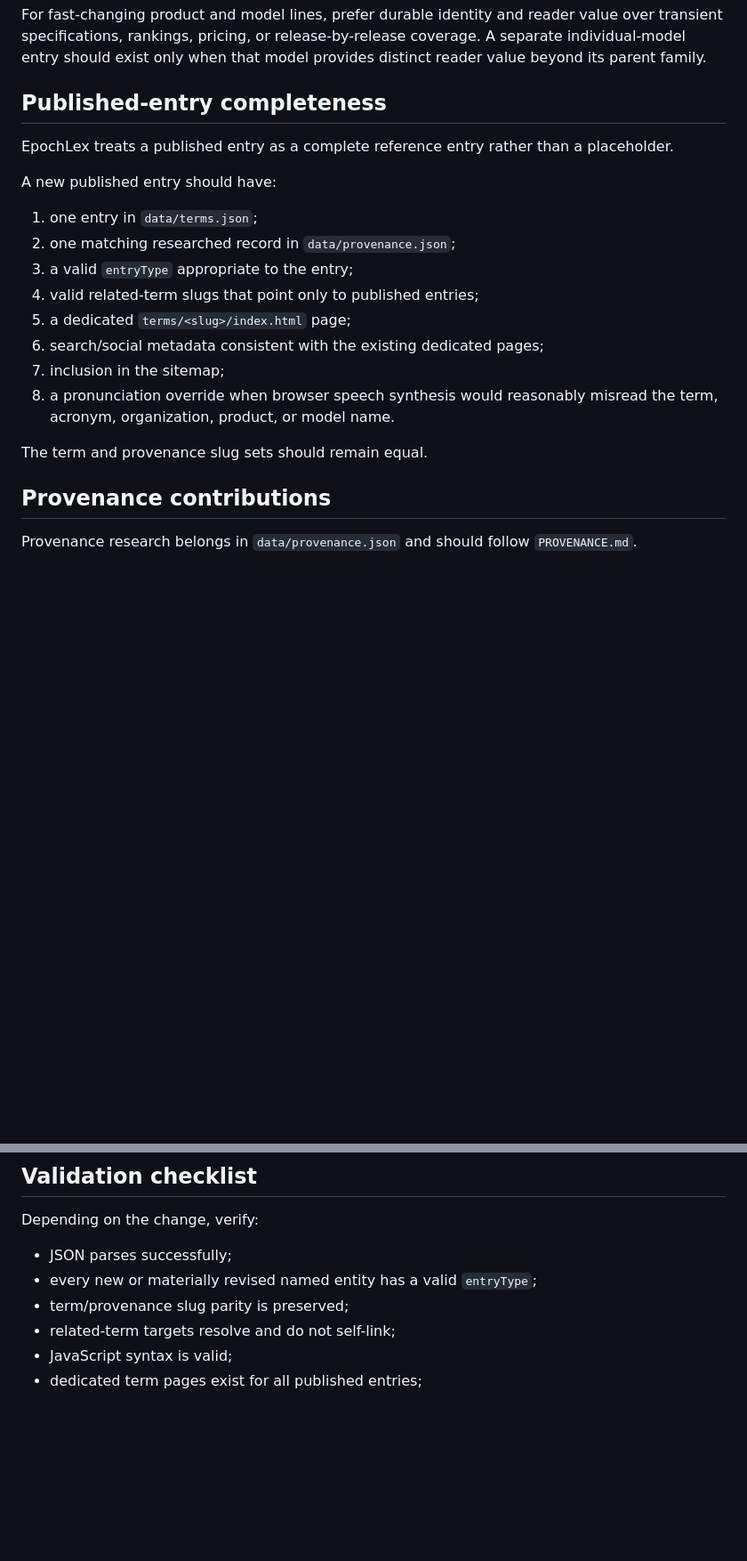
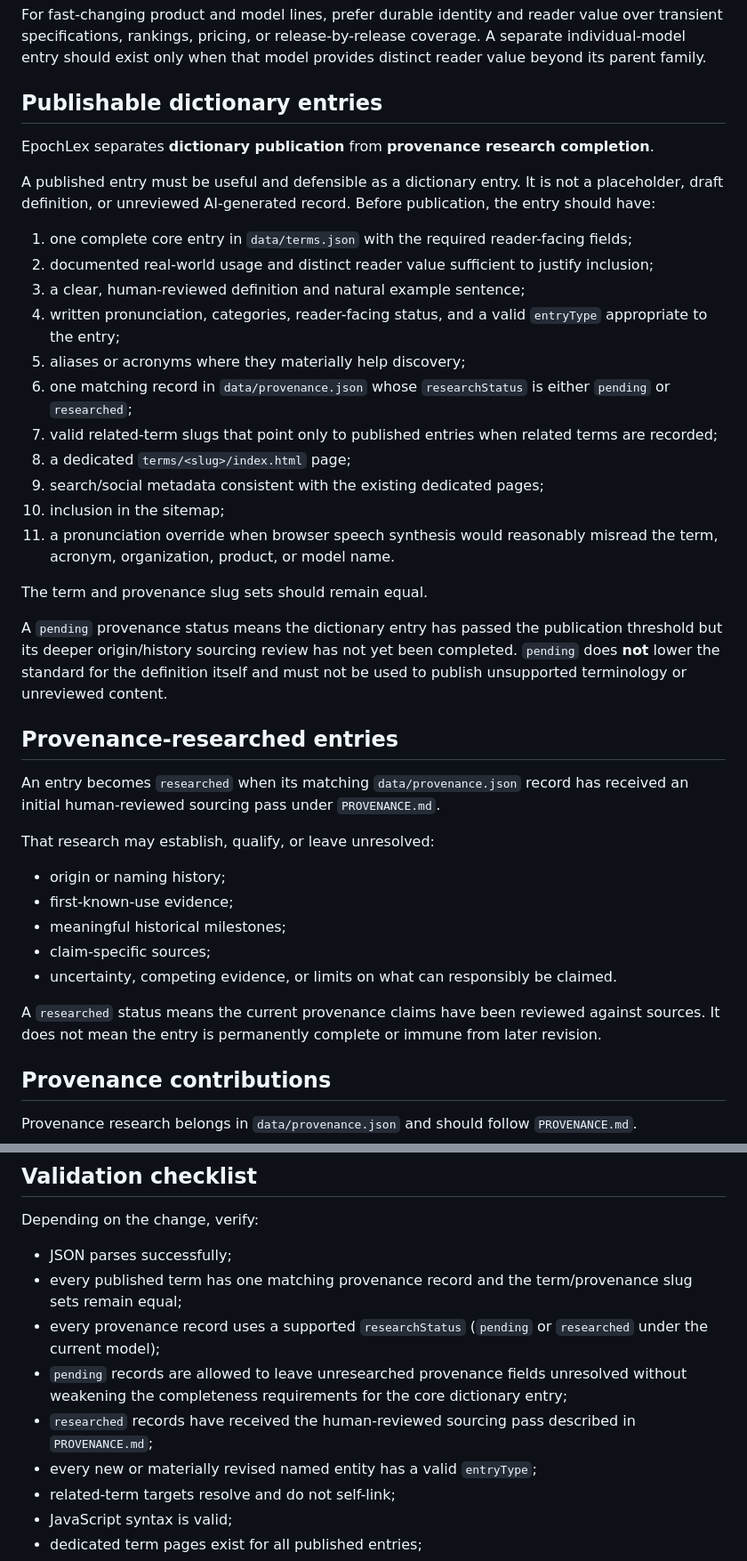
Before and after one commit to jeffthomasiii/dictionary-of-the-ai-era, a Markdown page: CONTRIBUTING.md, 2 parts joined by grey strips. Shown at 89% size. GitHub-like rendering; blank space fills up the shorter version.

Commit message:
Separate publishable entries from provenance-researched entries

```diff
--- a/CONTRIBUTING.md
+++ b/CONTRIBUTING.md
@@ -83,22 +83,41 @@ Named AI organizations, products, model families, and individual models may qual
 
 For fast-changing product and model lines, prefer durable identity and reader value over transient specifications, rankings, pricing, or release-by-release coverage. A separate individual-model entry should exist only when that model provides distinct reader value beyond its parent family.
 
-## Published-entry completeness
+## Publishable dictionary entries
 
-EpochLex treats a published entry as a complete reference entry rather than a placeholder.
+EpochLex separates **dictionary publication** from **provenance research completion**.
 
-A new published entry should have:
+A published entry must be useful and defensible as a dictionary entry. It is not a placeholder, draft definition, or unreviewed AI-generated record. Before publication, the entry should have:
 
-1. one entry in `data/terms.json`;
-2. one matching researched record in `data/provenance.json`;
-3. a valid `entryType` appropriate to the entry;
-4. valid related-term slugs that point only to published entries;
-5. a dedicated `terms/<slug>/index.html` page;
-6. search/social metadata consistent with the existing dedicated pages;
-7. inclusion in the sitemap;
-8. a pronunciation override when browser speech synthesis would reasonably misread the term, acronym, organization, product, or model name.
+1. one complete core entry in `data/terms.json` with the required reader-facing fields;
+2. documented real-world usage and distinct reader value sufficient to justify inclusion;
+3. a clear, human-reviewed definition and natural example sentence;
+4. written pronunciation, categories, reader-facing status, and a valid `entryType` appropriate to the entry;
+5. aliases or acronyms where they materially help discovery;
+6. one matching record in `data/provenance.json` whose `researchStatus` is either `pending` or `researched`;
+7. valid related-term slugs that point only to published entries when related terms are recorded;
+8. a dedicated `terms/<slug>/index.html` page;
+9. search/social metadata consistent with the existing dedicated pages;
+10. inclusion in the sitemap;
+11. a pronunciation override when browser speech synthesis would reasonably misread the term, acronym, organization, product, or model name.
 
 The term and provenance slug sets should remain equal.
+
+A `pending` provenance status means the dictionary entry has passed the publication threshold but its deeper origin/history sourcing review has not yet been completed. `pending` does **not** lower the standard for the definition itself and must not be used to publish unsupported terminology or unreviewed content.
+
+## Provenance-researched entries
+
+An entry becomes `researched` when its matching `data/provenance.json` record has received an initial human-reviewed sourcing pass under `PROVENANCE.md`.
+
+That research may establish, qualify, or leave unresolved:
+
+- origin or naming history;
+- first-known-use evidence;
+- meaningful historical milestones;
+- claim-specific sources;
+- uncertainty, competing evidence, or limits on what can responsibly be claimed.
+
+A `researched` status means the current provenance claims have been reviewed against sources. It does not mean the entry is permanently complete or immune from later revision.
 
 ## Provenance contributions
 
@@ -193,8 +216,11 @@ When a feature or workflow moves from roadmap to implemented, update the relevan
 Depending on the change, verify:
 
 - JSON parses successfully;
+- every published term has one matching provenance record and the term/provenance slug sets remain equal;
+- every provenance record uses a supported `researchStatus` (`pending` or `researched` under the current model);
+- `pending` records are allowed to leave unresearched provenance fields unresolved without weakening the completeness requirements for the core dictionary entry;
+- `researched` records have received the human-reviewed sourcing pass described in `PROVENANCE.md`;
 - every new or materially revised named entity has a valid `entryType`;
-- term/provenance slug parity is preserved;
 - related-term targets resolve and do not self-link;
 - JavaScript syntax is valid;
 - dedicated term pages exist for all published entries;
```
Also changed, not shown: other parts of CONTRIBUTING.md (+8 -4 lines).
